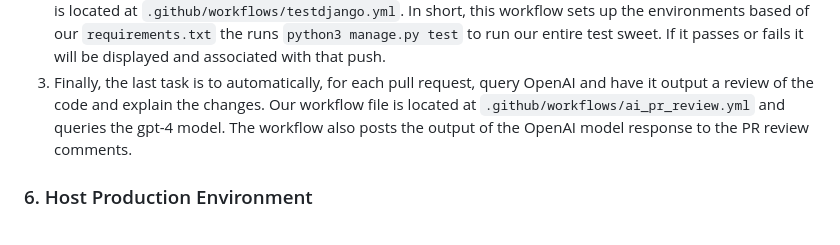
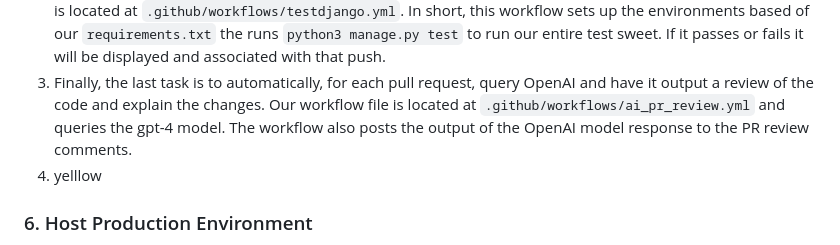
Before and after one commit to UCCS-SP25-CS4300-CS5300-1/Group-6-spring-2025, a Markdown page: README.md, the part around the change. Drawn GitHub-style.

```diff
--- a/README.md
+++ b/README.md
@@ -61,6 +61,7 @@ Using Lukamac/PlayPart-AI-Personal-Trainer the user can query the AI with certai
 1. The task to report test covereage metrics in console on each commit has been explained above in the _Test Coverage Metrics && Coverage on commits_ section.
 2. The second task to run automated test for each commit is completed by using the github workflows. Our file is located at `.github/workflows/testdjango.yml`. In short, this workflow sets up the environments based of our `requirements.txt` the runs `python3 manage.py test` to run our entire test sweet. If it passes or fails it will be displayed and associated with that push.
 3. Finally, the last task is to automatically, for each pull request, query OpenAI and have it output a review of the code and explain the changes. Our workflow file is located at `.github/workflows/ai_pr_review.yml` and queries the gpt-4 model. The workflow also posts the output of the OpenAI model response to the PR review comments.
+4. yelllow
 
 ### 6. Host Production Environment
 Using Digital Ocean through the GitHub Student Developer Pack the team was capable of deploying our main branch (with some adjustments) to the Digital Ocean Droplet to deploy the application. Every time our main branch is changed the build process automatically starts to deploy the latest and greatest of our applicaiton.
```
